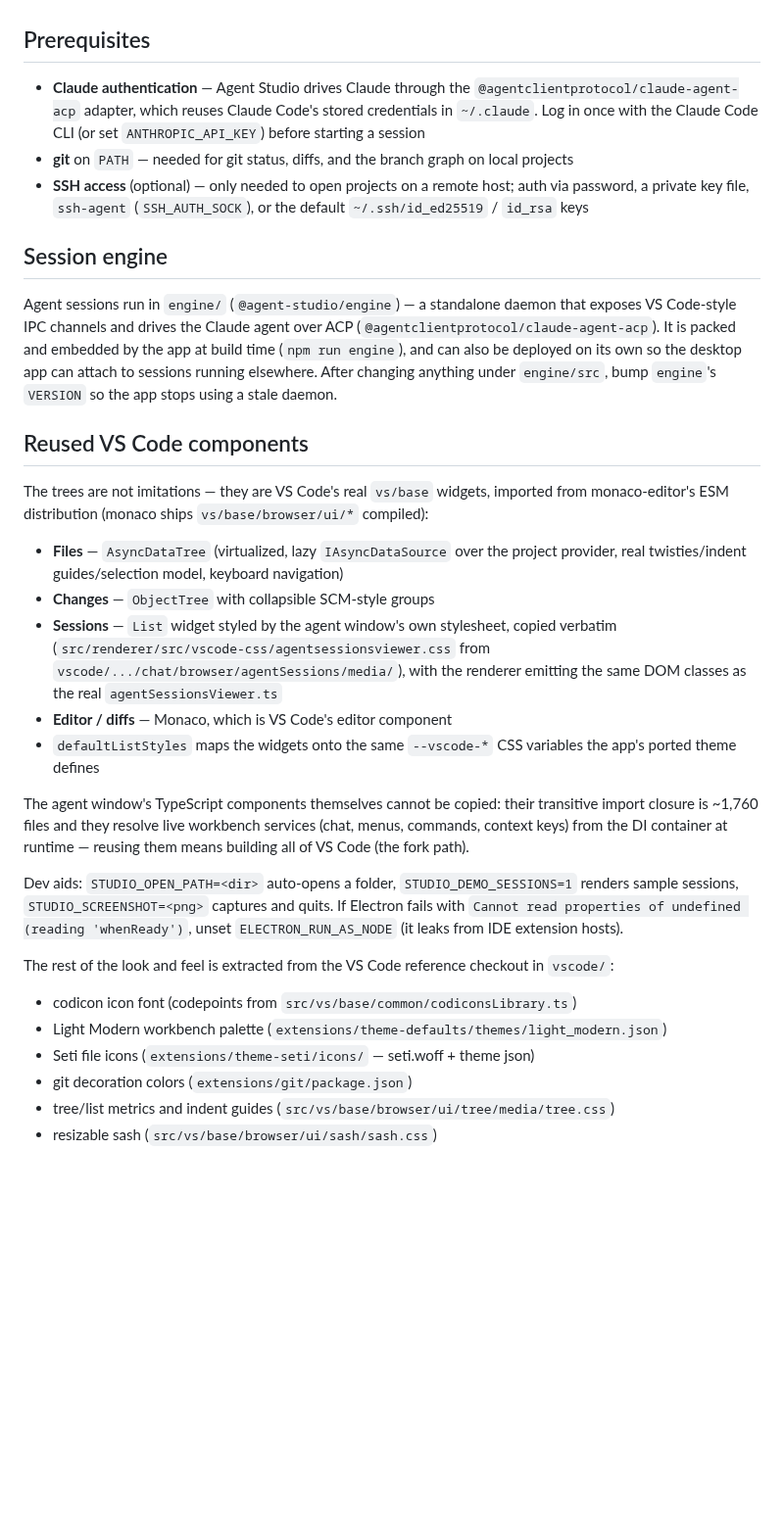
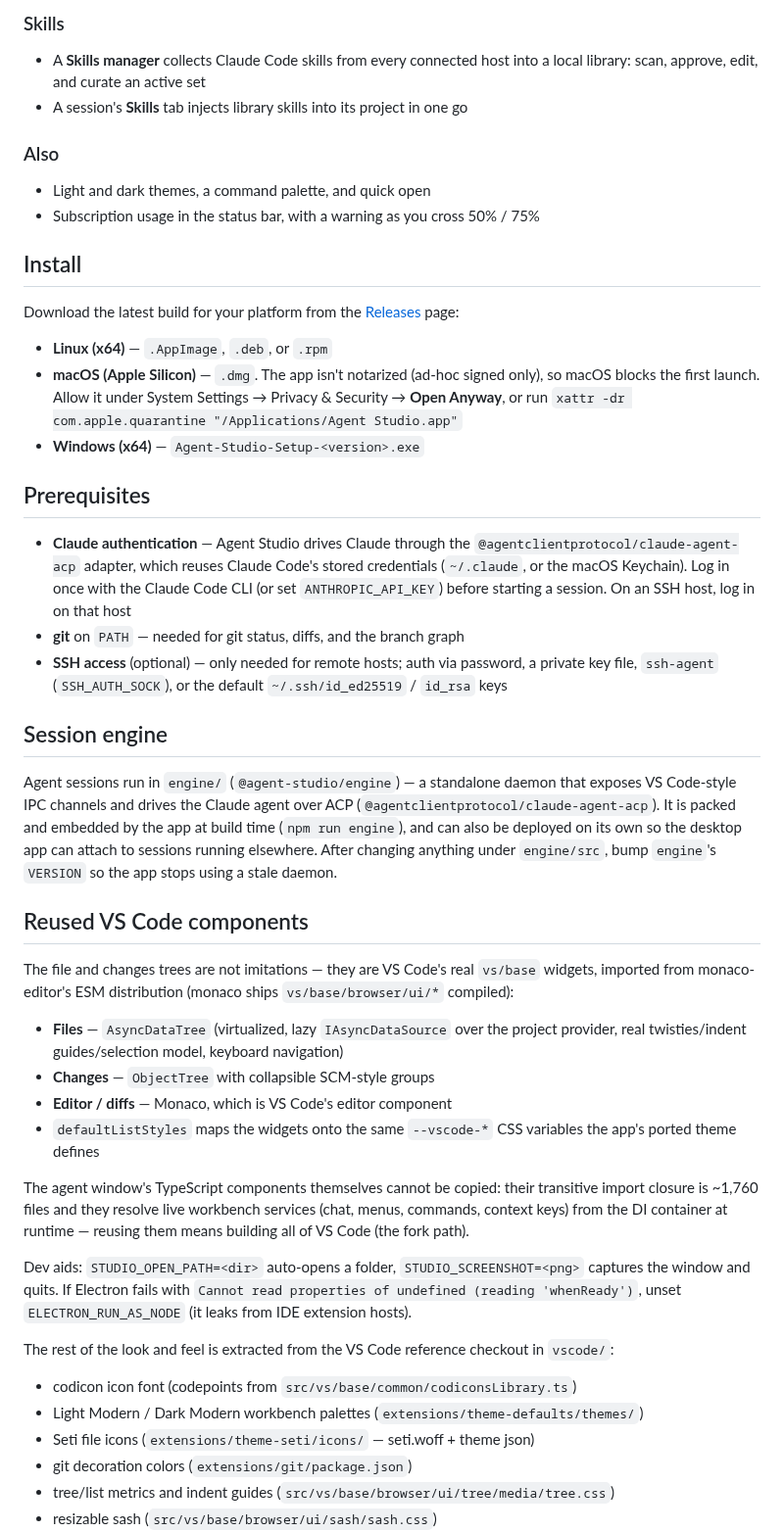
Before and after one commit to tiepduong7c9/agent-studio, a Markdown page: README.md, the part around one of its changes. Shown at 98% size. Rendered like a GitHub page; blank space fills up the shorter version.

```diff
--- a/README.md
+++ b/README.md
@@ -31,14 +70,34 @@ UI modeled on the VS Code agent sessions window (light modern).
+### Skills
+- A **Skills manager** collects Claude Code skills from every connected host into a
+  local library: scan, approve, edit, and curate an active set
+- A session's **Skills** tab injects library skills into its project in one go
+
+### Also
+- Light and dark themes, a command palette, and quick open
+- Subscription usage in the status bar, with a warning as you cross 50% / 75%
+
+## Install
+
+Download the latest build for your platform from the
+[Releases](https://github.com/tiepduong7c9/agent-studio/releases) page:
+
+- **Linux (x64)** — `.AppImage`, `.deb`, or `.rpm`
+- **macOS (Apple Silicon)** — `.dmg`. The app isn't notarized (ad-hoc signed only),
+  so macOS blocks the first launch. Allow it under System Settings → Privacy &
+  Security → **Open Anyway**, or run
+  `xattr -dr com.apple.quarantine "/Applications/Agent Studio.app"`
+- **Windows (x64)** — `Agent-Studio-Setup-<version>.exe`
 
 ## Prerequisites
 
 - **Claude authentication** — Agent Studio drives Claude through the
   `@agentclientprotocol/claude-agent-acp` adapter, which reuses Claude Code's stored
-  credentials in `~/.claude`. Log in once with the Claude Code CLI (or set
-  `ANTHROPIC_API_KEY`) before starting a session
-- **git** on `PATH` — needed for git status, diffs, and the branch graph on local
-  projects
-- **SSH access** (optional) — only needed to open projects on a remote host; auth via
-  password, a private key file, `ssh-agent` (`SSH_AUTH_SOCK`), or the default
+  credentials (`~/.claude`, or the macOS Keychain). Log in once with the Claude Code
+  CLI (or set `ANTHROPIC_API_KEY`) before starting a session. On an SSH host, log in
+  on that host
+- **git** on `PATH` — needed for git status, diffs, and the branch graph
+- **SSH access** (optional) — only needed for remote hosts; auth via password, a
+  private key file, `ssh-agent` (`SSH_AUTH_SOCK`), or the default
   `~/.ssh/id_ed25519` / `id_rsa` keys
 
 ## Session engine
@@ -52,16 +111,12 @@ app can attach to sessions running elsewhere. After changing anything under
 
 ## Reused VS Code components
 
-The trees are not imitations — they are VS Code's real `vs/base` widgets, imported
+The file and changes trees are not imitations — they are VS Code's real `vs/base` widgets, imported
 from monaco-editor's ESM distribution (monaco ships `vs/base/browser/ui/*` compiled):
 
 - **Files** — `AsyncDataTree` (virtualized, lazy `IAsyncDataSource` over the project
   provider, real twisties/indent guides/selection model, keyboard navigation)
 - **Changes** — `ObjectTree` with collapsible SCM-style groups
-- **Sessions** — `List` widget styled by the agent window's own stylesheet, copied
-  verbatim (`src/renderer/src/vscode-css/agentsessionsviewer.css` from
-  `vscode/.../chat/browser/agentSessions/media/`), with the renderer emitting the
-  same DOM classes as the real `agentSessionsViewer.ts`
 - **Editor / diffs** — Monaco, which is VS Code's editor component
 - `defaultListStyles` maps the widgets onto the same `--vscode-*` CSS variables the
   app's ported theme defines
@@ -71,15 +126,15 @@ transitive import closure is ~1,760 files and they resolve live workbench servic
 (chat, menus, commands, context keys) from the DI container at runtime — reusing
 them means building all of VS Code (the fork path).
 
-Dev aids: `STUDIO_OPEN_PATH=<dir>` auto-opens a folder, `STUDIO_DEMO_SESSIONS=1`
-renders sample sessions, `STUDIO_SCREENSHOT=<png>` captures and quits. If Electron
+Dev aids: `STUDIO_OPEN_PATH=<dir>` auto-opens a folder, `STUDIO_SCREENSHOT=<png>`
+captures the window and quits. If Electron
 fails with `Cannot read properties of undefined (reading 'whenReady')`, unset
 `ELECTRON_RUN_AS_NODE` (it leaks from IDE extension hosts).
 
 The rest of the look and feel is extracted from the VS Code reference checkout in `vscode/`:
 
 - codicon icon font (codepoints from `src/vs/base/common/codiconsLibrary.ts`)
-- Light Modern workbench palette (`extensions/theme-defaults/themes/light_modern.json`)
+- Light Modern / Dark Modern workbench palettes (`extensions/theme-defaults/themes/`)
 - Seti file icons (`extensions/theme-seti/icons/` — seti.woff + theme json)
 - git decoration colors (`extensions/git/package.json`)
 - tree/list metrics and indent guides (`src/vs/base/browser/ui/tree/media/tree.css`)
```
Also changed, not shown: other parts of README.md (+70 -21 lines), scripts/screenshots/README.md (added, +20 -0 lines), docs/screenshot.png (deleted), docs/screenshots/board.png (added), docs/screenshots/changes.png (added), docs/screenshots/selection.png (added), docs/screenshots/session.png (added), 3 other files.
